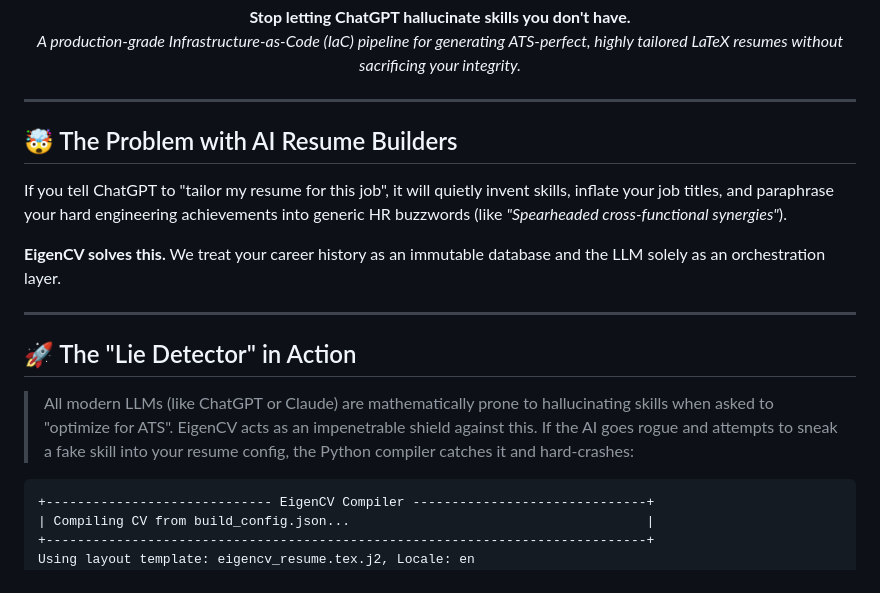
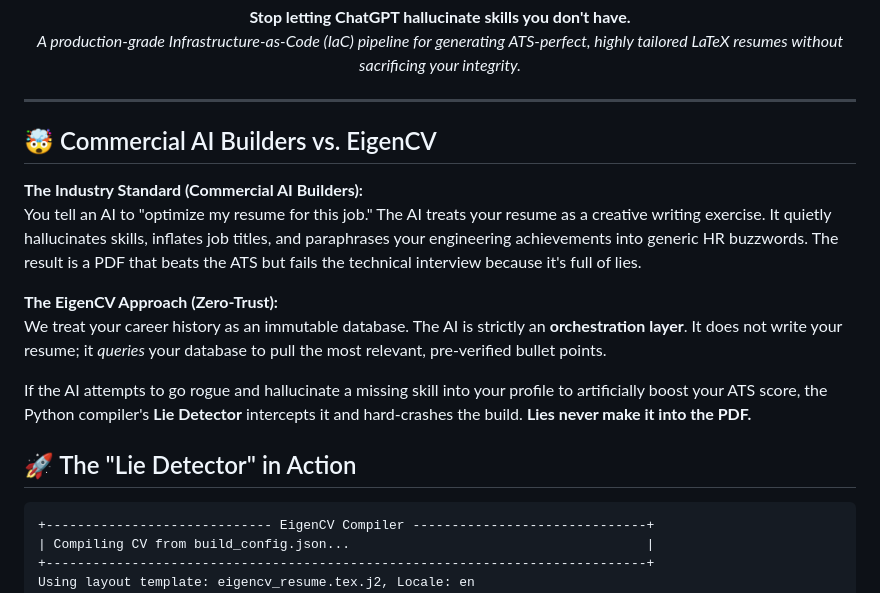
Before and after one commit to Gotili/EigenCV, a Markdown page: README.md, the part around the change. GitHub-like rendering.

Commit message:
explain the nmission better

````diff
--- a/README.md
+++ b/README.md
@@ -13,16 +13,17 @@
 
 ---
 
-## 🤯 The Problem with AI Resume Builders
-If you tell ChatGPT to "tailor my resume for this job", it will quietly invent skills, inflate your job titles, and paraphrase your hard engineering achievements into generic HR buzzwords (like *"Spearheaded cross-functional synergies"*).
+## 🤯 Commercial AI Builders vs. EigenCV
 
-**EigenCV solves this.** We treat your career history as an immutable database and the LLM solely as an orchestration layer.
+**The Industry Standard (Commercial AI Builders):**
+You tell an AI to "optimize my resume for this job." The AI treats your resume as a creative writing exercise. It quietly hallucinates skills, inflates job titles, and paraphrases your engineering achievements into generic HR buzzwords. The result is a PDF that beats the ATS but fails the technical interview because it's full of lies.
 
----
+**The EigenCV Approach (Zero-Trust):**
+We treat your career history as an immutable database. The AI is strictly an **orchestration layer**. It does not write your resume; it *queries* your database to pull the most relevant, pre-verified bullet points.
+
+If the AI attempts to go rogue and hallucinate a missing skill into your profile to artificially boost your ATS score, the Python compiler's **Lie Detector** intercepts it and hard-crashes the build. **Lies never make it into the PDF.**
 
 ## 🚀 The "Lie Detector" in Action
-
-> All modern LLMs (like ChatGPT or Claude) are mathematically prone to hallucinating skills when asked to "optimize for ATS". EigenCV acts as an impenetrable shield against this. If the AI goes rogue and attempts to sneak a fake skill into your resume config, the Python compiler catches it and hard-crashes:
 
 ```text
 +----------------------------- EigenCV Compiler ------------------------------+
````
